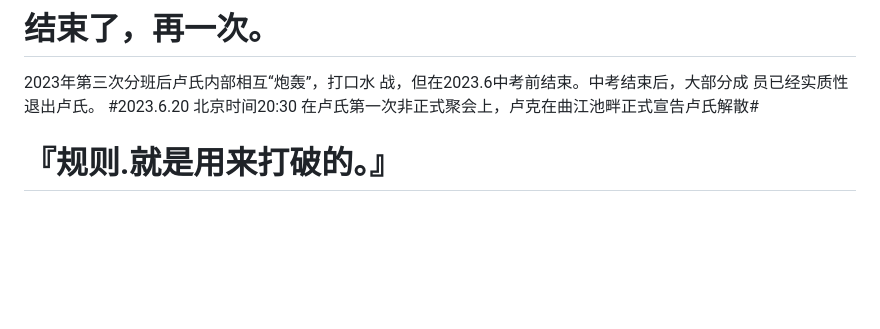
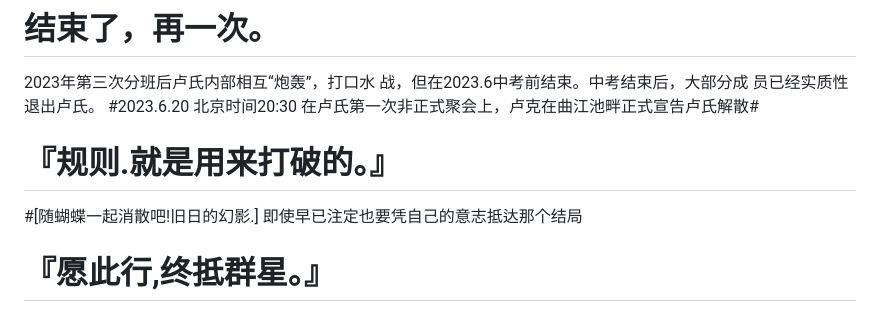
Before and after one commit to lbsdmf/Louis, a Markdown page: README.md, the part around the change printed below. Drawn GitHub-style; blank space fills up the shorter version.

```diff
--- a/README.md
+++ b/README.md
@@ -65,3 +65,6 @@
 
 
   # 『规则.就是用来打破的。』
+  #[随蝴蝶一起消散吧!旧日的幻影.]
+即使早已注定也要凭自己的意志抵达那个结局
+# 『愿此行,终抵群星。』
```
Also changed, not shown: other parts of README.md (+1 -1 lines).
